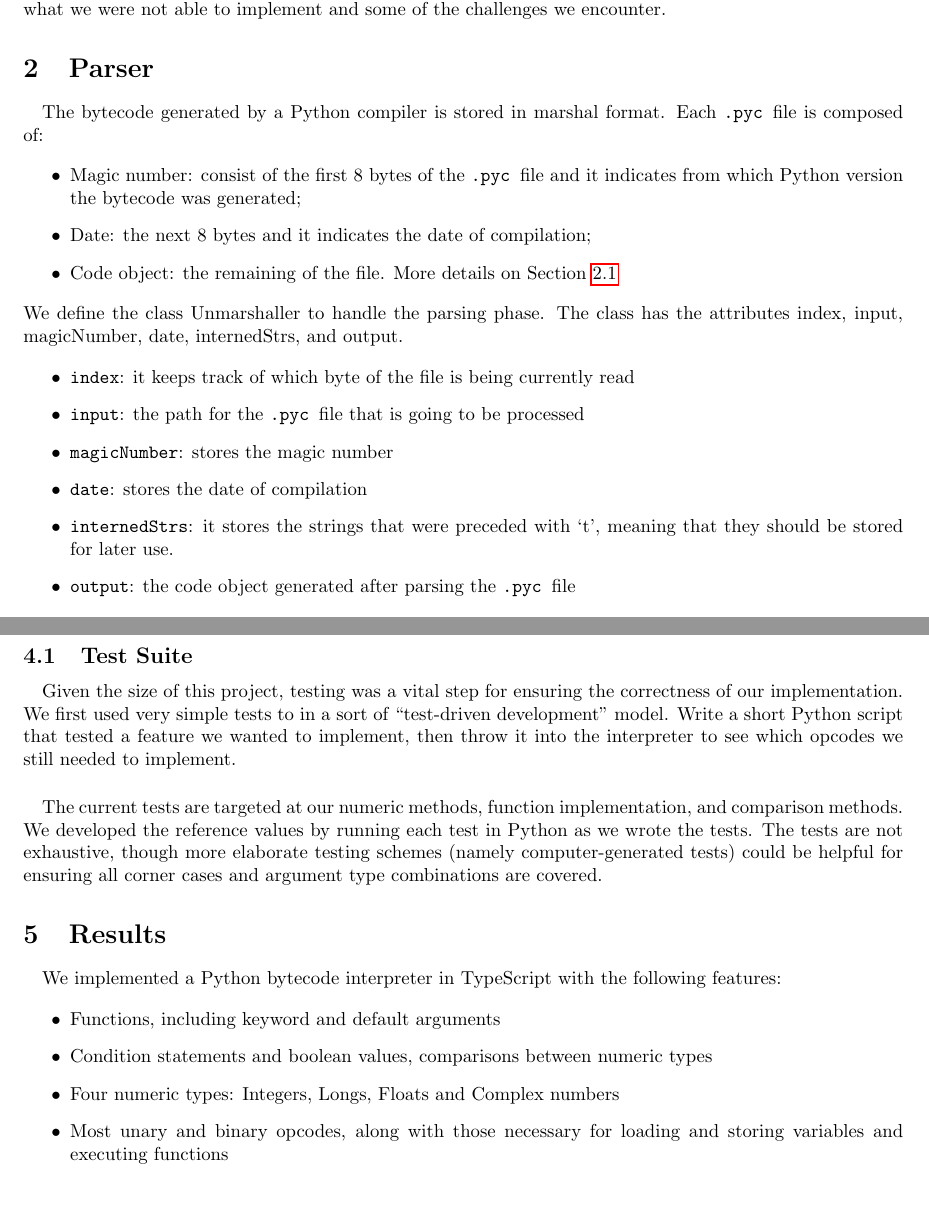
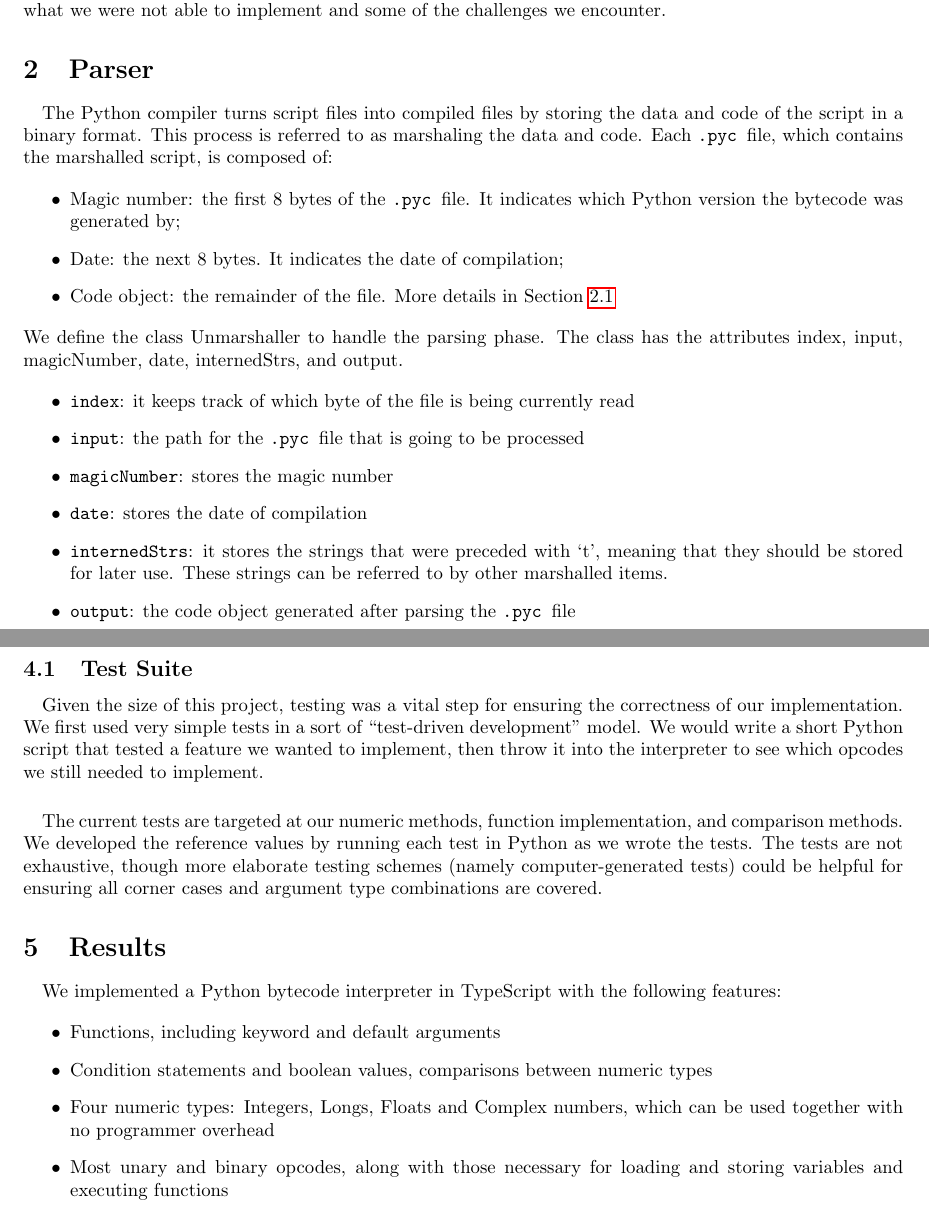
Before and after one commit to Solumin/Systems630-Project1, a LaTeX document (doc/report/project_report.tex): two parts of pages 1 and 6 of 6 before the commit and two parts of pages 1 and 6 of 7 after it, joined at a grey line, cut so that both start at the same text. Compiled offline with pdfLaTeX.

Commit message:
Proofreading

```diff
--- a/doc/report/project_report.tex
+++ b/doc/report/project_report.tex
@@ -86,12 +86,12 @@ In Section~\ref{parser} we explain how we parsed the bytecode, what is the Marsh
 \section{Parser}\label{parser}
 
 \paragraph{}
-The bytecode generated by a Python compiler is stored in marshal format. Each \pyc file is composed of:
+The Python compiler turns script files into compiled files by storing the data and code of the script in a binary format. This process is referred to as marshaling the data and code. Each \pyc file, which contains the marshalled script, is composed of:
 
 \begin{itemize}
-	\item Magic number: consist of the first 8 bytes of the \pyc file and it indicates from which Python version the bytecode was generated;
-	\item Date: the next 8 bytes and it indicates the date of compilation;
-	\item Code object: the remaining of the file. More details on Section~\ref{code object}
+	\item Magic number: the first 8 bytes of the \pyc file. It indicates which Python version the bytecode was generated by;
+	\item Date: the next 8 bytes. It indicates the date of compilation;
+	\item Code object: the remainder of the file. More details in Section~\ref{code object}
 \end{itemize}
 
 We define the class Unmarshaller to handle the parsing phase. The class has the attributes index, input, magicNumber, date, internedStrs, and output.
@@ -101,7 +101,7 @@ We define the class Unmarshaller to handle the parsing phase. The class has the
 	\item \texttt{input}: the path for the \pyc file that is going to be processed
 	\item \texttt{magicNumber}: stores the magic number
 	\item \texttt{date}: stores the date of compilation
-	\item \texttt{internedStrs}: it stores the strings that were preceded with `t', meaning that they should be stored for later use.
+	\item \texttt{internedStrs}: it stores the strings that were preceded with `t', meaning that they should be stored for later use. These strings can be referred to by other marshalled items.
 	\item \texttt{output}: the code object generated after parsing the \pyc file
 \end{itemize}
 
@@ -226,12 +226,12 @@ We encountered several other challenges while implementing the numeric types. Fo
 We treated the interpreter as a Node.js application during development, since this made it easier to develop and debug. Each class was given its own file, which the other classes imported as needed. External libraries were included as separate TypeScript and JavaScript files. Obviously, this approach does not work in the browser. The first step to enabling our interpreter in the browser was replacing NodeJS with John Vilk's BrowserFS\footnote{\url{https://github.com/jvilk/BrowserFS}}. We only used the file system and Buffer interfaces from NodeJS, which BrowserFS replaced with browser-friendly versions. The second step was turning our many JavaScript files into one script for the browser. We used Browserify\footnote{\url{http://browserify.org/}}, which takes a single sources JavaScript file and bundles all of its dependencies into one script. Thanks to these two resources, our Python bytecode interpreter is usable in the browser and on the command line.
 
 \paragraph{}
-The project's \textsc{Readme} describes how to use the interpreter in both of these situations. It should be noted that the Node.JS command line version is used for testing, while the browser version is used for interpreting random \pyc files.
+The project's \textsc{Readme} describes how to use the interpreter in both of these situations. It should be noted that the Node.JS command line version is used for testing, while the browser version is used for interpreting any given \pyc file.
 
 \subsection{Test Suite}
 
 \paragraph{}
-Given the size of this project, testing was a vital step for ensuring the correctness of our implementation. We first used very simple tests to in a sort of ``test-driven development'' model. Write a short Python script that tested a feature we wanted to implement, then throw it into the interpreter to see which opcodes we still needed to implement.
+Given the size of this project, testing was a vital step for ensuring the correctness of our implementation. We first used very simple tests in a sort of ``test-driven development'' model. We would write a short Python script that tested a feature we wanted to implement, then throw it into the interpreter to see which opcodes we still needed to implement.
 
 \paragraph{}
 The current tests are targeted at our numeric methods, function implementation, and comparison methods. We developed the reference values by running each test in Python as we wrote the tests. The tests are not exhaustive, though more elaborate testing schemes (namely computer-generated tests) could be helpful for ensuring all corner cases and argument type combinations are covered.
@@ -244,7 +244,7 @@ We implemented a Python bytecode interpreter in TypeScript with the following fe
 \begin{itemize}
   \item Functions, including keyword and default arguments
   \item Condition statements and boolean values, comparisons between numeric types
-  \item Four numeric types: Integers, Longs, Floats and Complex numbers
+  \item Four numeric types: Integers, Longs, Floats and Complex numbers, which can be used together with no programmer overhead
   \item Most unary and binary opcodes, along with those necessary for loading and storing variables and executing functions
 \end{itemize}
 
```
Also changed, not shown: doc/report/project_report.tex (10 more changed lines).
